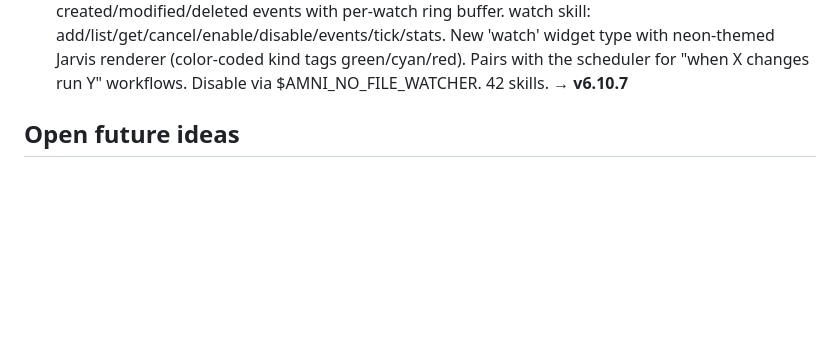
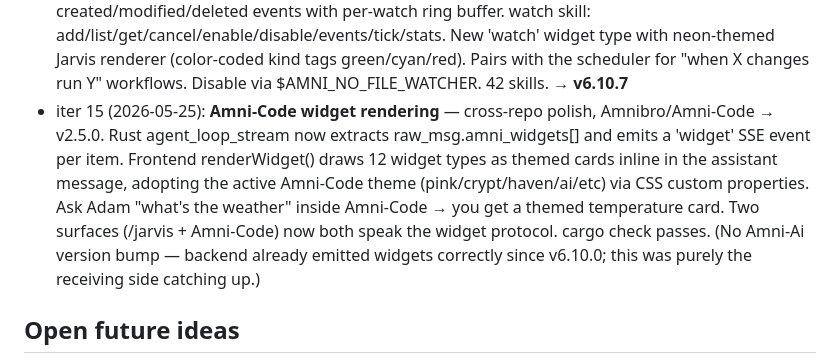
Before and after one commit to Amnibro/Amni-Ai, a Markdown page: docs/incredible_adam_roadmap.md, the part around the change. Rendered like a GitHub page; blank space fills up the shorter version.

Commit message:
docs: log iter 15 (Amni-Code v2.5.0 widget rendering)
Cross-repo polish landed in Amnibro/Amni-Code 2a35bc3:
Amni-Code's UI now renders inline widget cards from Adam's
/v1/chat/completions amni_widgets[] response. 12 widget types
adopt the active Amni-Code theme via CSS custom properties.

No Amni-Ai backend changes -- v6.10.0 already emitted widgets
correctly; this was the receiving side catching up.

```diff
--- a/docs/incredible_adam_roadmap.md
+++ b/docs/incredible_adam_roadmap.md
@@ -86,6 +86,7 @@ Each iteration:
 - iter 12 (2026-05-25): **5 new inline widgets** — news (DDG news scrape, scrollable card with sources), stock (Yahoo Finance quotes with price/change/H/L/market state, color-coded ▲/▼), file_preview (head N lines mono pre with meta), disk_widget (per-partition bars), git_status (branch/dirty/ahead/behind/recent commits/unstaged files). Each gets a tailored neon-themed Jarvis renderer. 41 skills. → **v6.10.5**
 - iter 13 (2026-05-25): **Local voice upgrade** — /jarvis now prefers local Piper TTS + faster-whisper STT over browser Web Speech. New voice_endpoints layer (GET /voice/status, POST /voice/speak, POST /voice/transcribe) wraps existing tts/stt skills with TaskRegistry integration. UI probes /voice/status on load; speak() falls through to /voice/speak first (audio_base64 → HTMLAudioElement); mic now uses MediaRecorder → /voice/transcribe pipeline; browser Web Speech kept as automatic fallback. Strict base64 validation, data-URL prefix tolerance, task-tray visibility on long Whisper runs. → **v6.10.6**
 - iter 14 (2026-05-25): **File/folder watcher** — stdlib-only polling watcher (no watchdog dep). FileWatcher class: register watches (path, glob, recursive, coalesce_s, optional on_change_skill+args), single daemon thread polls every 5s, diffs mtime/size against last snapshot, emits created/modified/deleted events with per-watch ring buffer. watch skill: add/list/get/cancel/enable/disable/events/tick/stats. New 'watch' widget type with neon-themed Jarvis renderer (color-coded kind tags green/cyan/red). Pairs with the scheduler for "when X changes run Y" workflows. Disable via $AMNI_NO_FILE_WATCHER. 42 skills. → **v6.10.7**
+- iter 15 (2026-05-25): **Amni-Code widget rendering** — cross-repo polish, Amnibro/Amni-Code → v2.5.0. Rust agent_loop_stream now extracts raw_msg.amni_widgets[] and emits a 'widget' SSE event per item. Frontend renderWidget() draws 12 widget types as themed cards inline in the assistant message, adopting the active Amni-Code theme (pink/crypt/haven/ai/etc) via CSS custom properties. Ask Adam "what's the weather" inside Amni-Code → you get a themed temperature card. Two surfaces (/jarvis + Amni-Code) now both speak the widget protocol. cargo check passes. (No Amni-Ai version bump — backend already emitted widgets correctly since v6.10.0; this was purely the receiving side catching up.)
 
 ## Open future ideas
 
```
